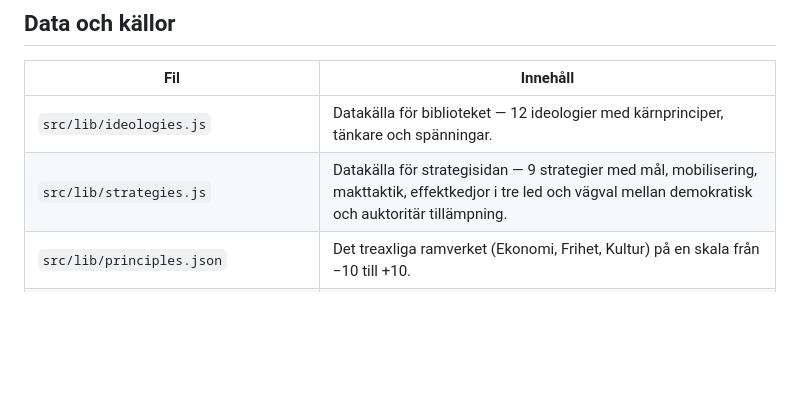
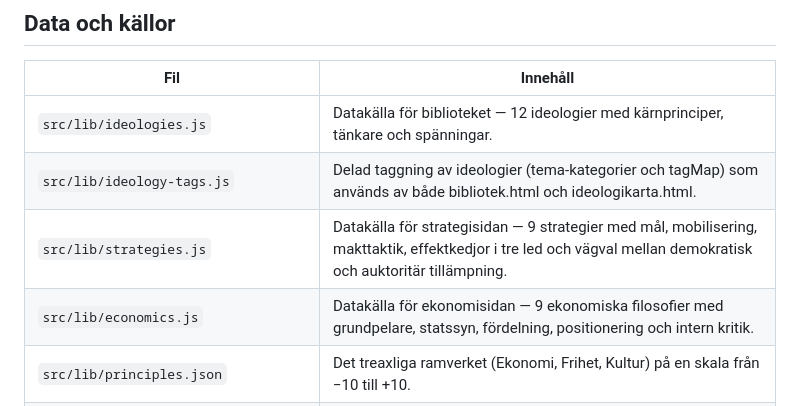
Before and after one commit to politiskaalternativ/webbplattform, a Markdown page: README.md, the part around the change. GitHub-like rendering; blank space fills up the shorter version.

Commit message:
Uppdatera Data och källor med economics.js och ideology-tags.js (issue #81)

```diff
--- a/README.md
+++ b/README.md
@@ -90,7 +90,9 @@ kamp om makt och tillhörighet.
 | Fil | Innehåll |
 |-----|----------|
 | `src/lib/ideologies.js` | Datakälla för biblioteket — 12 ideologier med kärnprinciper, tänkare och spänningar. |
+| `src/lib/ideology-tags.js` | Delad taggning av ideologier (tema-kategorier och tagMap) som används av både bibliotek.html och ideologikarta.html. |
 | `src/lib/strategies.js` | Datakälla för strategisidan — 9 strategier med mål, mobilisering, makttaktik, effektkedjor i tre led och vägval mellan demokratisk och auktoritär tillämpning. |
+| `src/lib/economics.js` | Datakälla för ekonomisidan — 9 ekonomiska filosofier med grundpelare, statssyn, fördelning, positionering och intern kritik. |
 | `src/lib/principles.json` | Det treaxliga ramverket (Ekonomi, Frihet, Kultur) på en skala från −10 till +10. |
 | `src/lib/problems.json` | Jämförande problempositioner för samhällsutmaningar (driver problemkorten på startsidan). |
 | `docs/ai/verktyg-personlig-ideologisk-ai-instruktion.md` | Grundinstruktionen som används i AI-analysverktyget. |
```
